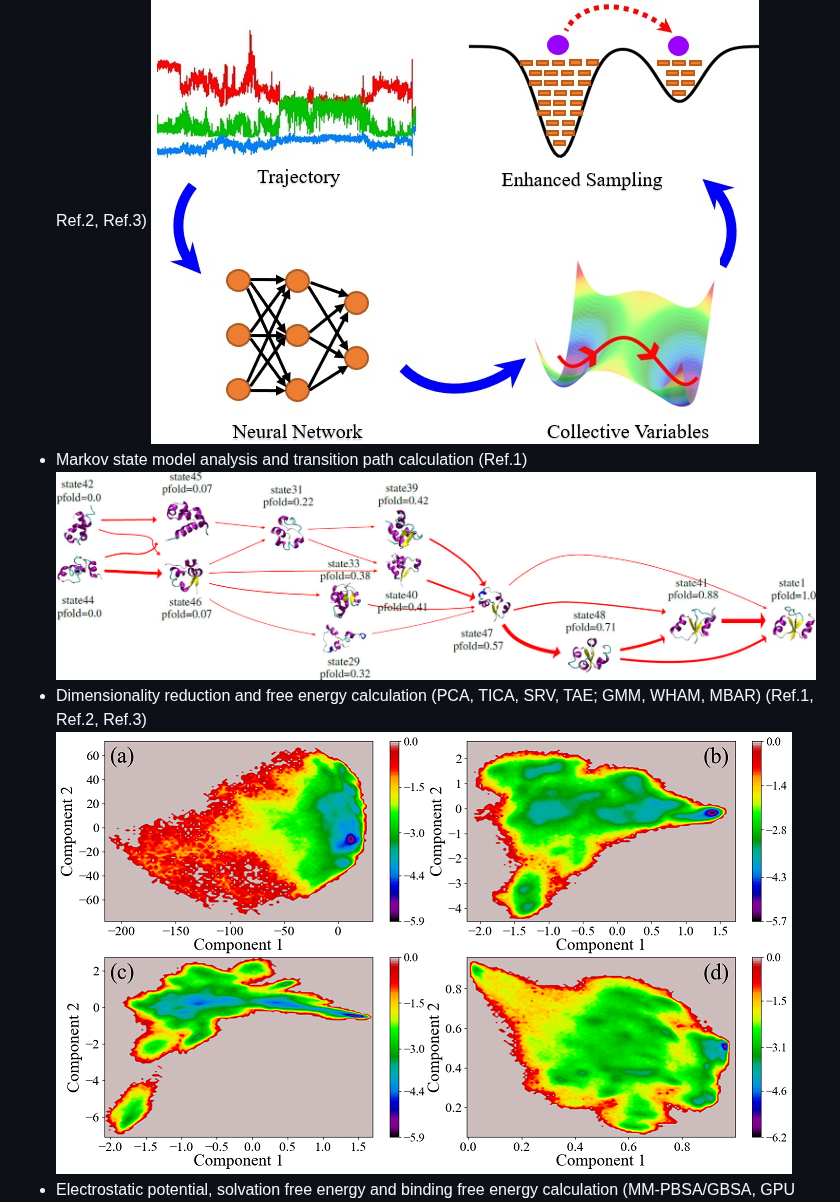
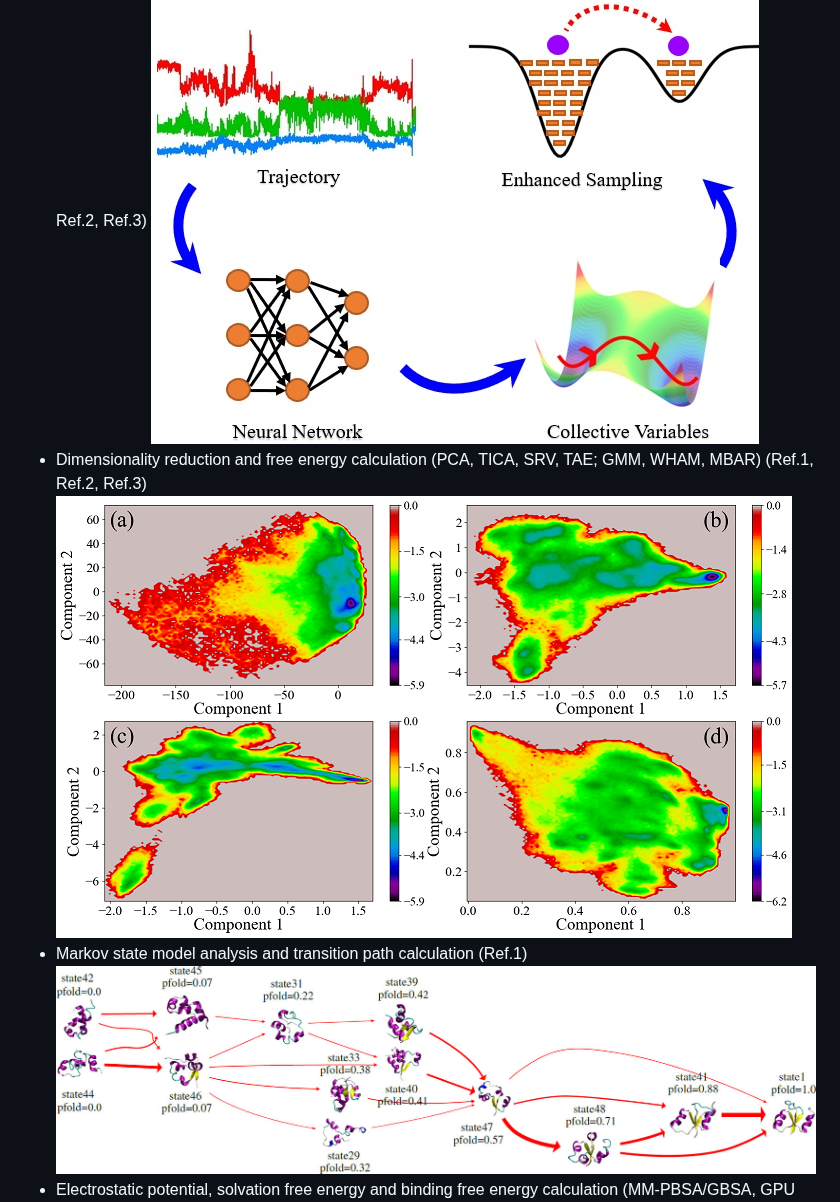
Before and after one commit to fsatool/fsatool.github.io, a Markdown page: README.md, the part around the change. Rendered like a GitHub page.

```diff
--- a/README.md
+++ b/README.md
@@ -21,10 +21,10 @@
   ![(fig:enhanced sampling)](https://github.com/fsatool/fsatool.github.io/blob/master/images/manual/periodic_box.jpg)
 * Enhanced sampling in collective variable space and temperature space (SMD, REMD, ABMD) (Ref.1, Ref.2, Ref.3)
   ![(fig:enhanced sampling)](https://github.com/fsatool/fsatool.github.io/blob/master/images/manual/enhanced_sampling.jpg)
+* Dimensionality reduction and free energy calculation (PCA, TICA, SRV, TAE; GMM, WHAM, MBAR) (Ref.1, Ref.2, Ref.3)
+  ![(fig:free energy)](https://github.com/fsatool/fsatool.github.io/blob/master/images/manual/free_energy.png)
 * Markov state model analysis and transition path calculation (Ref.1)
   ![(fig:msm)](https://github.com/fsatool/fsatool.github.io/blob/master/images/manual/msm.jpg)
-* Dimensionality reduction and free energy calculation (PCA, TICA, SRV, TAE; GMM, WHAM, MBAR) (Ref.1, Ref.2, Ref.3)
-  ![(fig:free energy)](https://github.com/fsatool/fsatool.github.io/blob/master/images/manual/free_energy.png)
 * Electrostatic potential, solvation free energy and binding free energy calculation (MM-PBSA/GBSA, GPU acceleration) (Ref.4)
   ![(fig:electrostatics)](https://github.com/fsatool/fsatool.github.io/blob/master/images/manual/electrostatics.jpg)
 * [Massive molecular structure clustering (one million)] (K-medoids, RMSD metric, GPU acceleration) (https://github.com/fsatool/fsatool.github.io/wiki/Clustering) (Ref.5)
```
